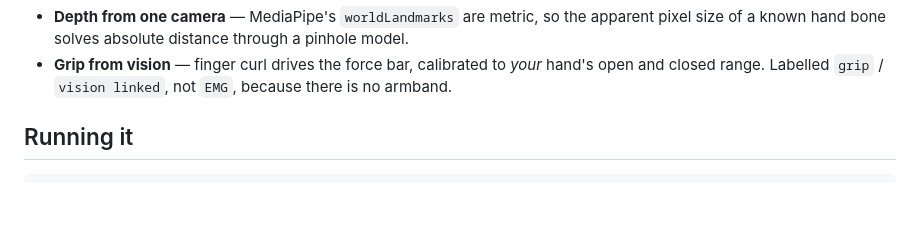
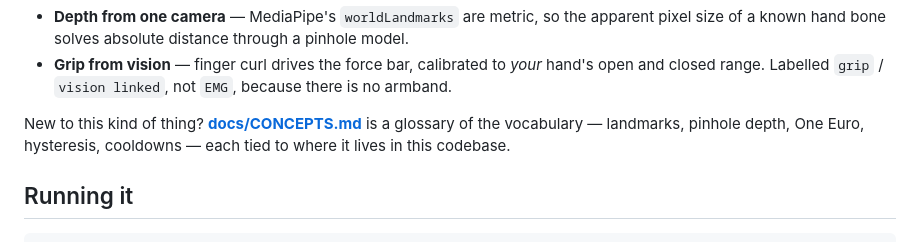
Before and after one commit to mattypark/interactiveswordgame, a Markdown page: README.md, the part around the change. GitHub-like rendering; blank space fills up the shorter version.

```diff
--- a/README.md
+++ b/README.md
@@ -12,6 +12,10 @@ hardware:
   of a known hand bone solves absolute distance through a pinhole model.
 - **Grip from vision** — finger curl drives the force bar, calibrated to *your* hand's open and
   closed range. Labelled `grip` / `vision linked`, not `EMG`, because there is no armband.
+
+New to this kind of thing? **[docs/CONCEPTS.md](docs/CONCEPTS.md)** is a
+glossary of the vocabulary — landmarks, pinhole depth, One Euro, hysteresis,
+cooldowns — each tied to where it lives in this codebase.
 
 ## Running it
 
```
Also changed, not shown: docs/CONCEPTS.md (added, +244 -0 lines).
